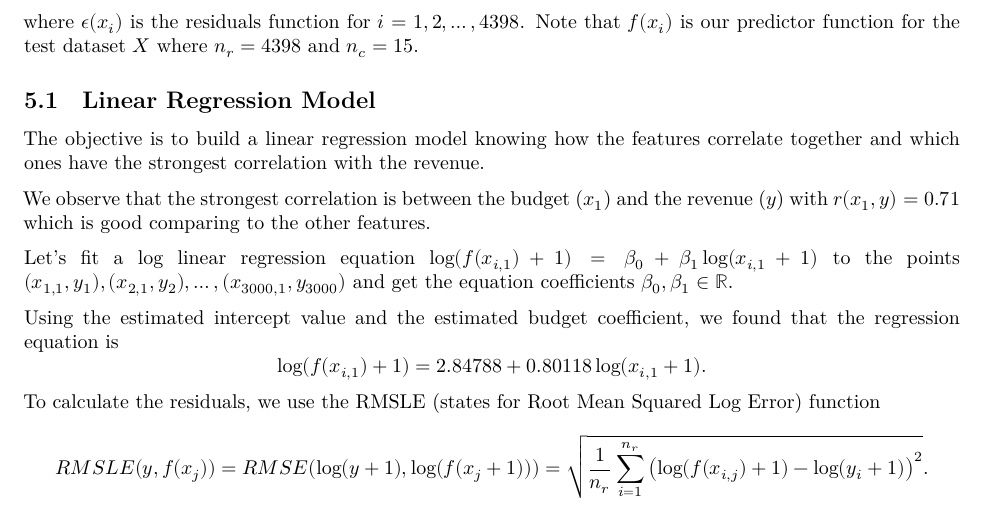
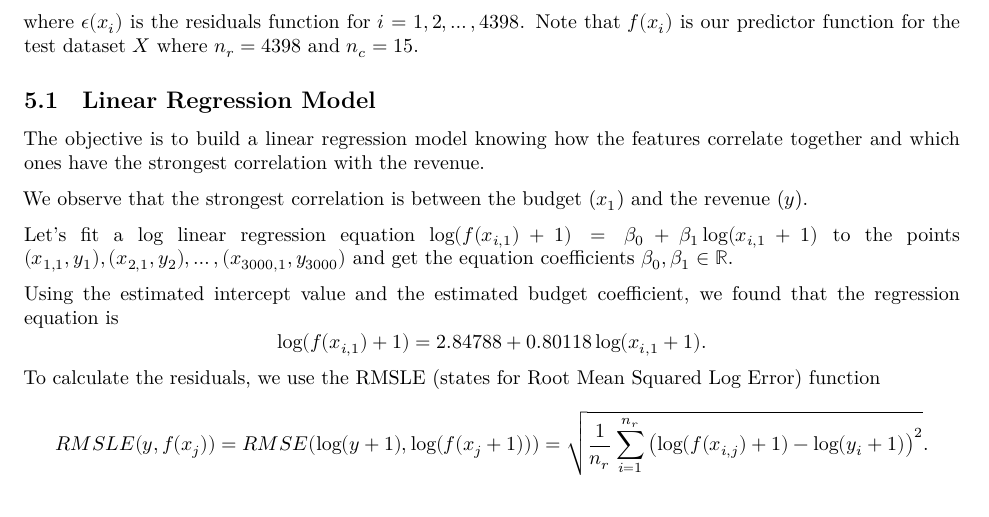
Before and after one commit to glapointe7/TMDBBoxOfficePrediction, an R Markdown document (TMDB Box Office Prediction.Rmd): part of page 17 of 21, cut so that both start at the same text. Rendered offline with R 4.5, knitr and Pandoc, then LaTeX, with nearby package versions; the code chunks are not run, so their results and figures are left out.

Commit message:
Update of PDF with small fixes.

````diff
--- a/TMDB Box Office Prediction.Rmd
+++ b/TMDB Box Office Prediction.Rmd
@@ -1407,7 +1407,7 @@ corrplot(train.correlation, method = "number", bg = "grey10",
          col = colorRampPalette(c("red", "green", "cyan"))(100))
 ```
 
-We observe that the strongest correlation is between the budget ($x_1$) and the revenue ($y$) with $r(x_1, y) = 0.71$ which is good comparing to the other features.
+We observe that the strongest correlation is between the budget ($x_1$) and the revenue ($y$).
 
 Let's fit a log linear regression equation $\log(f(x_{i,1}) + 1) = \beta_0 + \beta_1 \log(x_{i,1} + 1)$ to the points $(x_{1,1}, y_1), (x_{2,1}, y_2), \ldots, (x_{3000,1}, y_{3000})$ and get the equation coefficients $\beta_0, \beta_1 \in \mathbb{R}$.
 ```{r echo = FALSE, message = FALSE, warning = FALSE, comment=NA}
````
Also changed, not shown: TMDB_Box_Office_Prediction.pdf.
